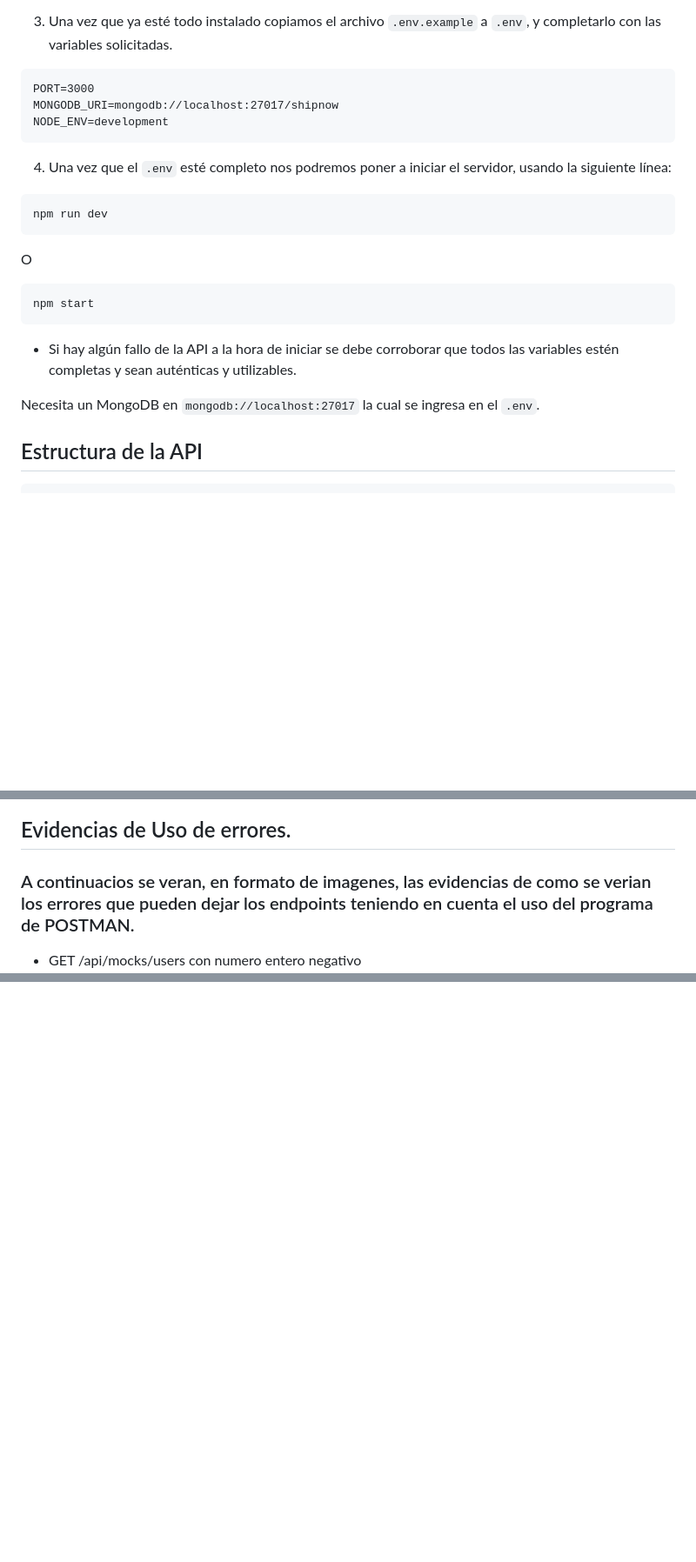
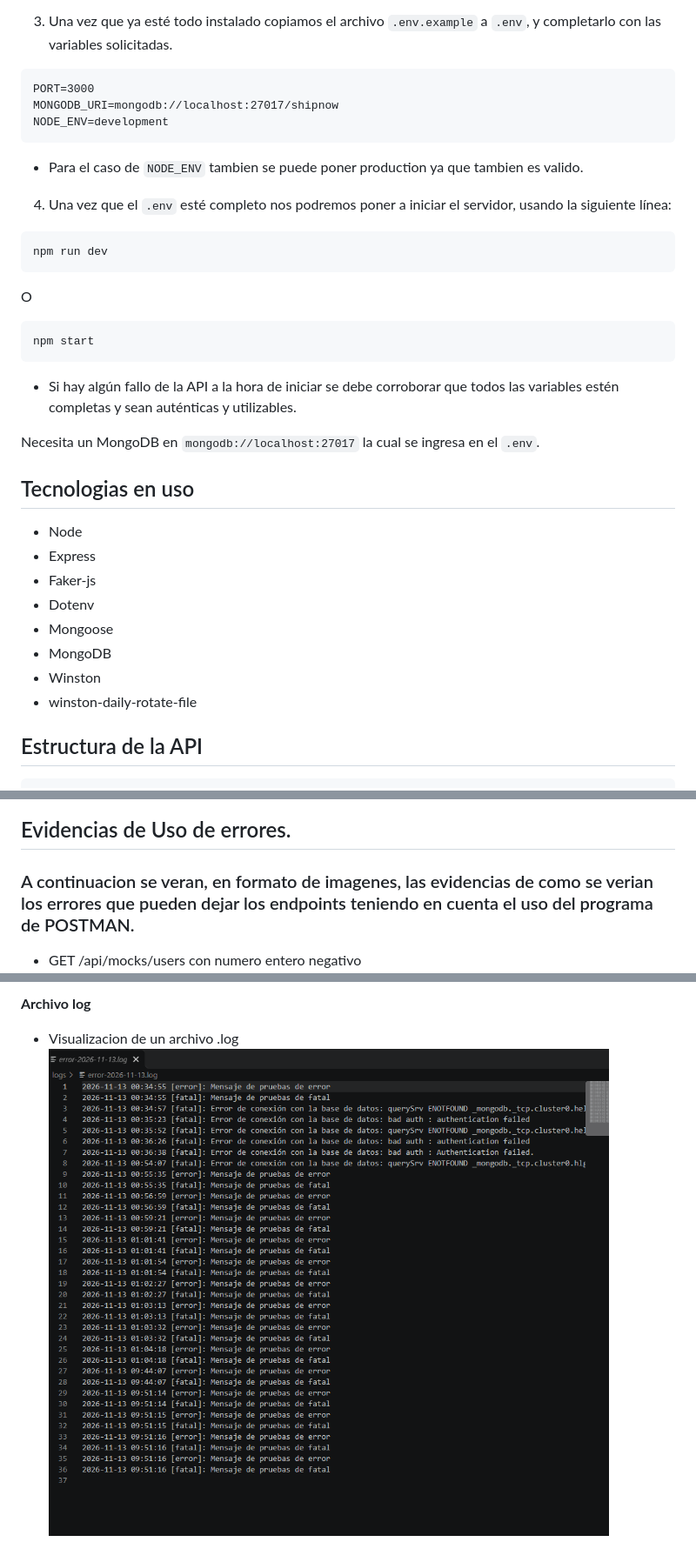
Before and after one commit to davidezequielg-afk/Backend-III, a Markdown page: README.md, 3 parts joined by grey strips. Shown at 87% size. Rendered like a GitHub page; pictures changed too: images/arch log.png (added); blank space fills up the shorter version.

````diff
--- a/README.md
+++ b/README.md
@@ -15,6 +15,7 @@ PORT=3000
 MONGODB_URI=mongodb://localhost:27017/shipnow
 NODE_ENV=development
 ```
+- Para el caso de `NODE_ENV` tambien se puede poner production ya que tambien es valido.
 
 4. Una vez que el `.env` esté completo nos podremos poner a iniciar el servidor, usando la siguiente línea:
 ```bash
@@ -27,6 +28,17 @@ npm start
 - Si hay algún fallo de la API a la hora de iniciar se debe corroborar que todos las variables estén completas y sean auténticas y utilizables.
 
 Necesita un MongoDB en `mongodb://localhost:27017` la cual se ingresa en el `.env`.
+
+## Tecnologias en uso
+
+- Node
+- Express
+- Faker-js
+- Dotenv
+- Mongoose
+- MongoDB
+- Winston
+- winston-daily-rotate-file
 
 ## Estructura de la API
 
@@ -178,7 +249,7 @@ Todas las pruebas se deben hacer con el servidor corriendo y desde Postman o pro
 ![DELETE /api/products/:id](images/DELETE%20-api-products-id.png)
 
 ## Evidencias de Uso de errores.
-### A continuacios se veran, en formato de imagenes, las evidencias de como se verian los errores que pueden dejar los endpoints teniendo en cuenta el uso del programa de POSTMAN.
+### A continuacion se veran, en formato de imagenes, las evidencias de como se verian los errores que pueden dejar los endpoints teniendo en cuenta el uso del programa de POSTMAN.
 
 - GET /api/mocks/users con numero entero negativo
 ![GET /api/mocks/users?qty=-N](images/GET%20-api-mocks-error.png)
@@ -190,0 +278,3 @@ Todas las pruebas se deben hacer con el servidor corriendo y desde Postman o pro
+**Archivo log**
+- Visualizacion de un archivo .log
+![Archivo .log](images/arch%20log.png)
````
Also changed, not shown: other parts of README.md (+76 -1 lines), images/Carpeta logs.png (added), images/GET -api-logger-test-development.png (added), images/GET -api-logger-test-production.png (added).
